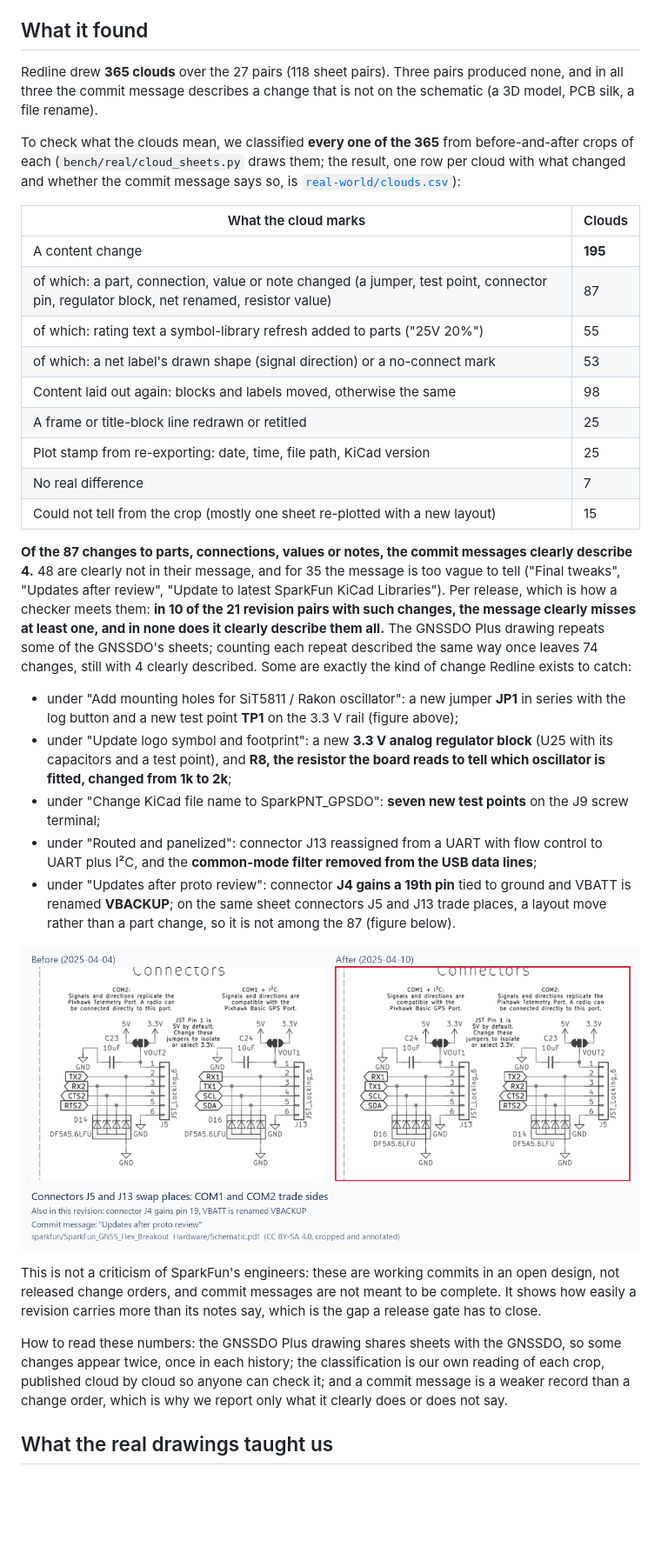
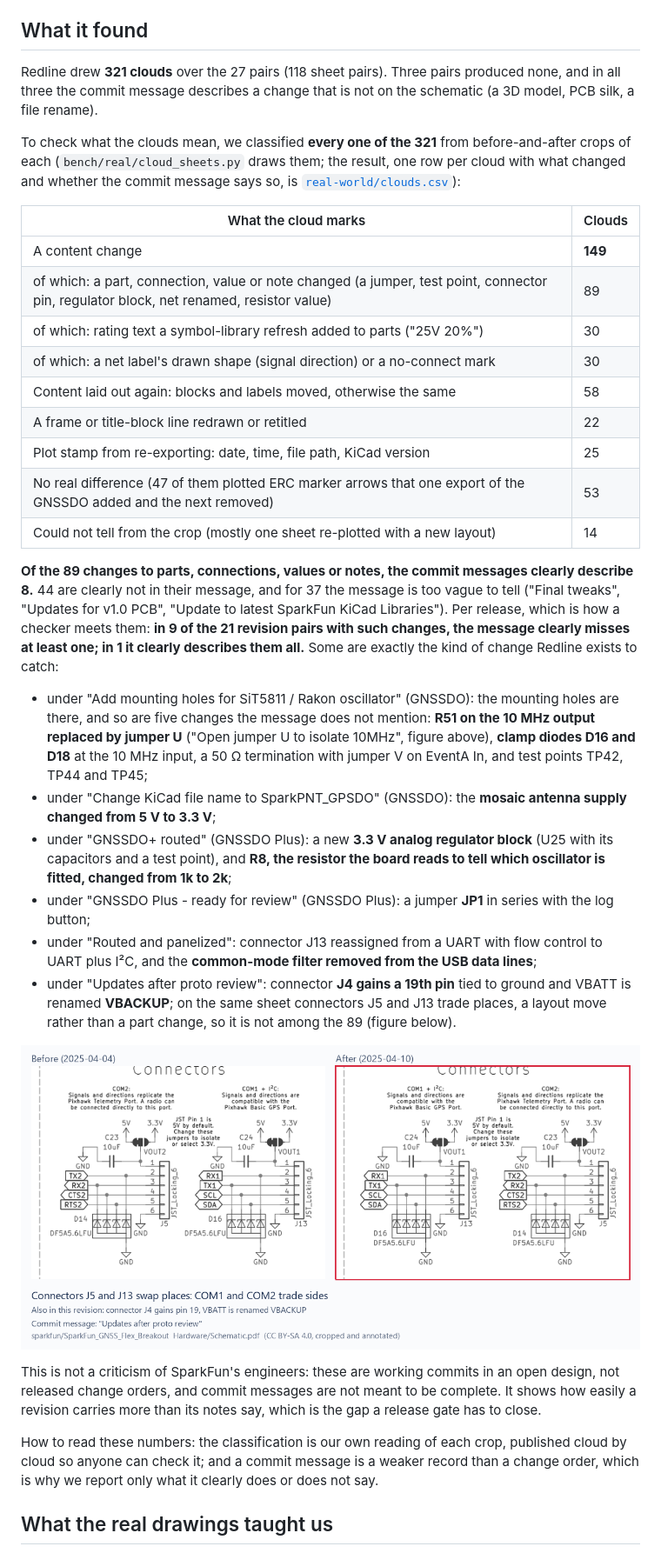
Before and after one commit to RohanGlitched/redline, a Markdown page: docs/real-world-run.md, the part around one of its changes. Shown at 87% size. Rendered like a GitHub page; blank space fills up the shorter version.

```diff
--- a/docs/real-world-run.md
+++ b/docs/real-world-run.md
@@ -12,27 +12,28 @@ Everything in [the benchmark](../bench/README.md) is built by us: we planted the
 
 ## What it found
 
-Redline drew **365 clouds** over the 27 pairs (118 sheet pairs). Three pairs produced none, and in all three the commit message describes a change that is not on the schematic (a 3D model, PCB silk, a file rename).
+Redline drew **321 clouds** over the 27 pairs (118 sheet pairs). Three pairs produced none, and in all three the commit message describes a change that is not on the schematic (a 3D model, PCB silk, a file rename).
 
-To check what the clouds mean, we classified **every one of the 365** from before-and-after crops of each (`bench/real/cloud_sheets.py` draws them; the result, one row per cloud with what changed and whether the commit message says so, is [`real-world/clouds.csv`](real-world/clouds.csv)):
+To check what the clouds mean, we classified **every one of the 321** from before-and-after crops of each (`bench/real/cloud_sheets.py` draws them; the result, one row per cloud with what changed and whether the commit message says so, is [`real-world/clouds.csv`](real-world/clouds.csv)):
 
 | What the cloud marks | Clouds |
 |---|---|
-| A content change | **195** |
-| of which: a part, connection, value or note changed (a jumper, test point, connector pin, regulator block, net renamed, resistor value) | 87 |
-| of which: rating text a symbol-library refresh added to parts ("25V 20%") | 55 |
-| of which: a net label's drawn shape (signal direction) or a no-connect mark | 53 |
-| Content laid out again: blocks and labels moved, otherwise the same | 98 |
-| A frame or title-block line redrawn or retitled | 25 |
+| A content change | **149** |
+| of which: a part, connection, value or note changed (a jumper, test point, connector pin, regulator block, net renamed, resistor value) | 89 |
+| of which: rating text a symbol-library refresh added to parts ("25V 20%") | 30 |
+| of which: a net label's drawn shape (signal direction) or a no-connect mark | 30 |
+| Content laid out again: blocks and labels moved, otherwise the same | 58 |
+| A frame or title-block line redrawn or retitled | 22 |
 | Plot stamp from re-exporting: date, time, file path, KiCad version | 25 |
-| No real difference | 7 |
-| Could not tell from the crop (mostly one sheet re-plotted with a new layout) | 15 |
+| No real difference (47 of them plotted ERC marker arrows that one export of the GNSSDO added and the next removed) | 53 |
+| Could not tell from the crop (mostly one sheet re-plotted with a new layout) | 14 |
 
-**Of the 87 changes to parts, connections, values or notes, the commit messages clearly describe 4.** 48 are clearly not in their message, and for 35 the message is too vague to tell ("Final tweaks", "Updates after review", "Update to latest SparkFun KiCad Libraries"). Per release, which is how a checker meets them: **in 10 of the 21 revision pairs with such changes, the message clearly misses at least one, and in none does it clearly describe them all.** The GNSSDO Plus drawing repeats some of the GNSSDO's sheets; counting each repeat described the same way once leaves 74 changes, still with 4 clearly described. Some are exactly the kind of change Redline exists to catch:
+**Of the 89 changes to parts, connections, values or notes, the commit messages clearly describe 8.** 44 are clearly not in their message, and for 37 the message is too vague to tell ("Final tweaks", "Updates for v1.0 PCB", "Update to latest SparkFun KiCad Libraries"). Per release, which is how a checker meets them: **in 9 of the 21 revision pairs with such changes, the message clearly misses at least one; in 1 it clearly describes them all.** Some are exactly the kind of change Redline exists to catch:
 
-- under "Add mounting holes for SiT5811 / Rakon oscillator": a new jumper **JP1** in series with the log button and a new test point **TP1** on the 3.3 V rail (figure above);
-- under "Update logo symbol and footprint": a new **3.3 V analog regulator block** (U25 with its capacitors and a test point), and **R8, the resistor the board reads to tell which oscillator is fitted, changed from 1k to 2k**;
-- under "Change KiCad file name to SparkPNT_GPSDO": **seven new test points** on the J9 screw terminal;
+- under "Add mounting holes for SiT5811 / Rakon oscillator" (GNSSDO): the mounting holes are there, and so are five changes the message does not mention: **R51 on the 10 MHz output replaced by jumper U** ("Open jumper U to isolate 10MHz", figure above), **clamp diodes D16 and D18** at the 10 MHz input, a 50 Ω termination with jumper V on EventA In, and test points TP42, TP44 and TP45;
+- under "Change KiCad file name to SparkPNT_GPSDO" (GNSSDO): the **mosaic antenna supply changed from 5 V to 3.3 V**;
+- under "GNSSDO+ routed" (GNSSDO Plus): a new **3.3 V analog regulator block** (U25 with its capacitors and a test point), and **R8, the resistor the board reads to tell which oscillator is fitted, changed from 1k to 2k**;
+- under "GNSSDO Plus - ready for review" (GNSSDO Plus): a jumper **JP1** in series with the log button;
 - under "Routed and panelized": connector J13 reassigned from a UART with flow control to UART plus I²C, and the **common-mode filter removed from the USB data lines**;
-- under "Updates after proto review": connector **J4 gains a 19th pin** tied to ground and VBATT is renamed **VBACKUP**; on the same sheet connectors J5 and J13 trade places, a layout move rather than a part change, so it is not among the 87 (figure below).
+- under "Updates after proto review": connector **J4 gains a 19th pin** tied to ground and VBATT is renamed **VBACKUP**; on the same sheet connectors J5 and J13 trade places, a layout move rather than a part change, so it is not among the 89 (figure below).
 
@@ -40,7 +41,7 @@ To check what the clouds mean, we classified **every one of the 365** from befor
 
 This is not a criticism of SparkFun's engineers: these are working commits in an open design, not released change orders, and commit messages are not meant to be complete. It shows how easily a revision carries more than its notes say, which is the gap a release gate has to close.
 
-How to read these numbers: the GNSSDO Plus drawing shares sheets with the GNSSDO, so some changes appear twice, once in each history; the classification is our own reading of each crop, published cloud by cloud so anyone can check it; and a commit message is a weaker record than a change order, which is why we report only what it clearly does or does not say.
+How to read these numbers: the classification is our own reading of each crop, published cloud by cloud so anyone can check it; and a commit message is a weaker record than a change order, which is why we report only what it clearly does or does not say.
 
 ## What the real drawings taught us
 
```
Also changed, not shown: other parts of docs/real-world-run.md (+8 -4 lines), README.md (+3 -3 lines), docs/real-world/gnssdo-jumper-added.png (deleted), docs/real-world/gnssdo-jumper-u.png (added), docs/real-world/set-aside-all.png, 14 other files.
